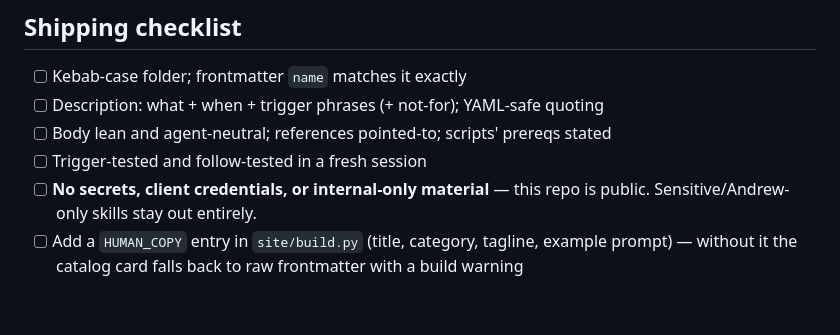
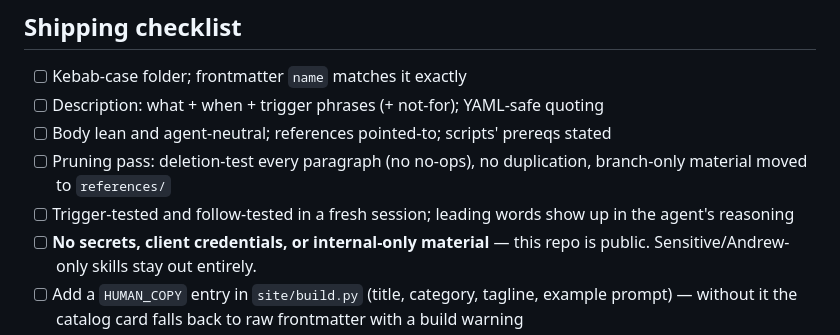
Before and after one commit to Pesty-Marketing/agent-skills, a Markdown page: CONTRIBUTING.md, the part around one of its changes. Rendered like a GitHub page; blank space fills up the shorter version.

```diff
--- a/CONTRIBUTING.md
+++ b/CONTRIBUTING.md
@@ -125,7 +178,10 @@ loop — worth it for skills the whole team will lean on.
 - [ ] Kebab-case folder; frontmatter `name` matches it exactly
 - [ ] Description: what + when + trigger phrases (+ not-for); YAML-safe quoting
 - [ ] Body lean and agent-neutral; references pointed-to; scripts' prereqs stated
-- [ ] Trigger-tested and follow-tested in a fresh session
+- [ ] Pruning pass: deletion-test every paragraph (no no-ops), no duplication,
+      branch-only material moved to `references/`
+- [ ] Trigger-tested and follow-tested in a fresh session; leading words show
+      up in the agent's reasoning
 - [ ] **No secrets, client credentials, or internal-only material** — this repo
       is public. Sensitive/Andrew-only skills stay out entirely.
 - [ ] Add a `HUMAN_COPY` entry in `site/build.py` (title, category, tagline,
```
Also changed, not shown: other parts of CONTRIBUTING.md (+54 -1 lines).
